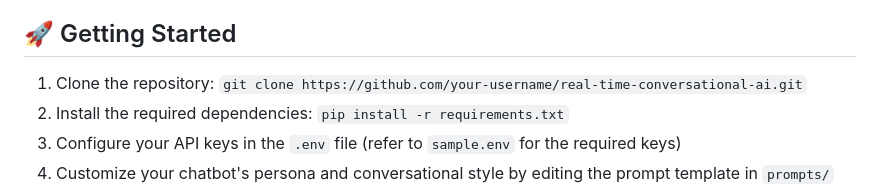
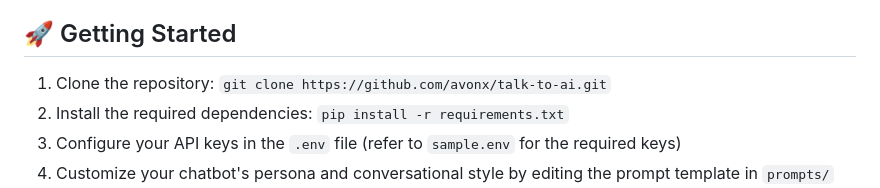
Before and after one commit to avonx/talk-to-ai, a Markdown page: README.md, the part around the change. GitHub-like rendering.

```diff
--- a/README.md
+++ b/README.md
@@ -16,7 +16,7 @@ This framework's straightforward, modular architecture allows developers of all
 
 ## 🚀 Getting Started
 
-1. Clone the repository: `git clone https://github.com/your-username/real-time-conversational-ai.git`
+1. Clone the repository: `git clone https://github.com/avonx/talk-to-ai.git`
 2. Install the required dependencies: `pip install -r requirements.txt`
 3. Configure your API keys in the `.env` file (refer to `sample.env` for the required keys)
 4. Customize your chatbot's persona and conversational style by editing the prompt template in `prompts/`
```
